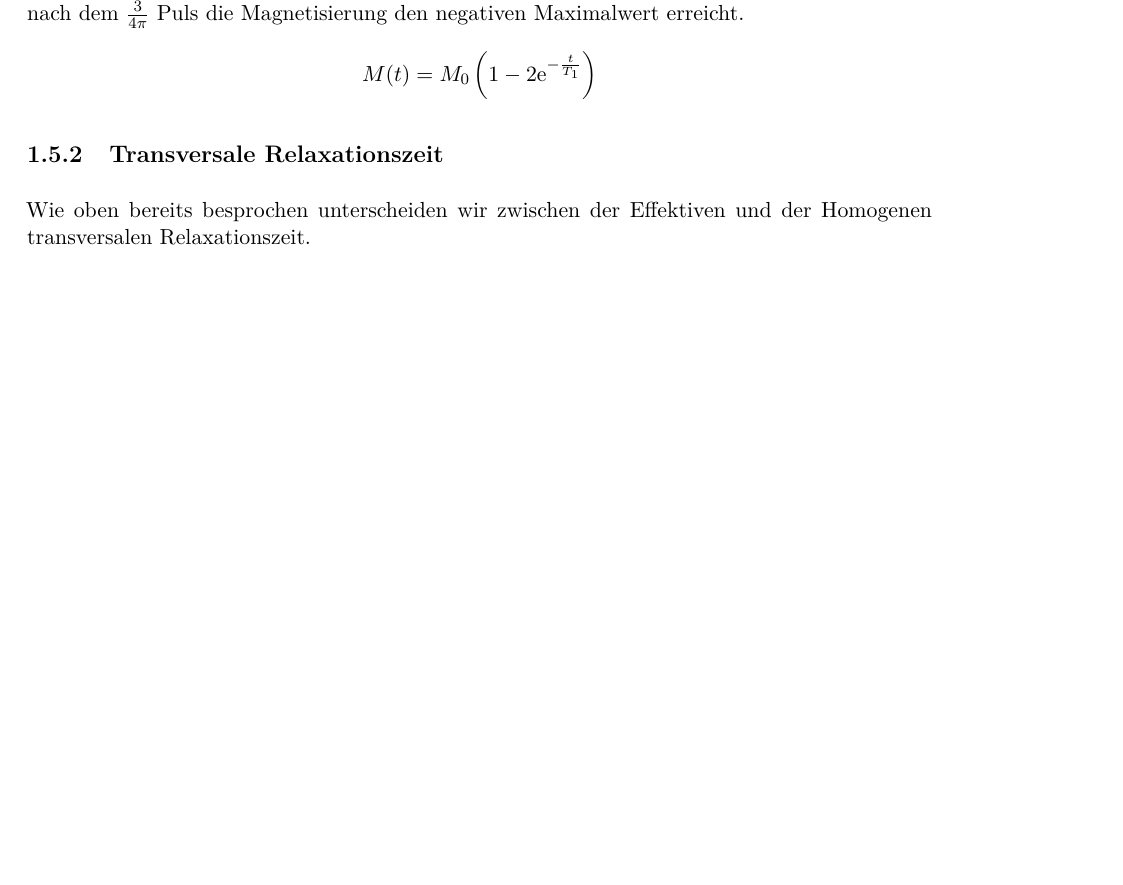
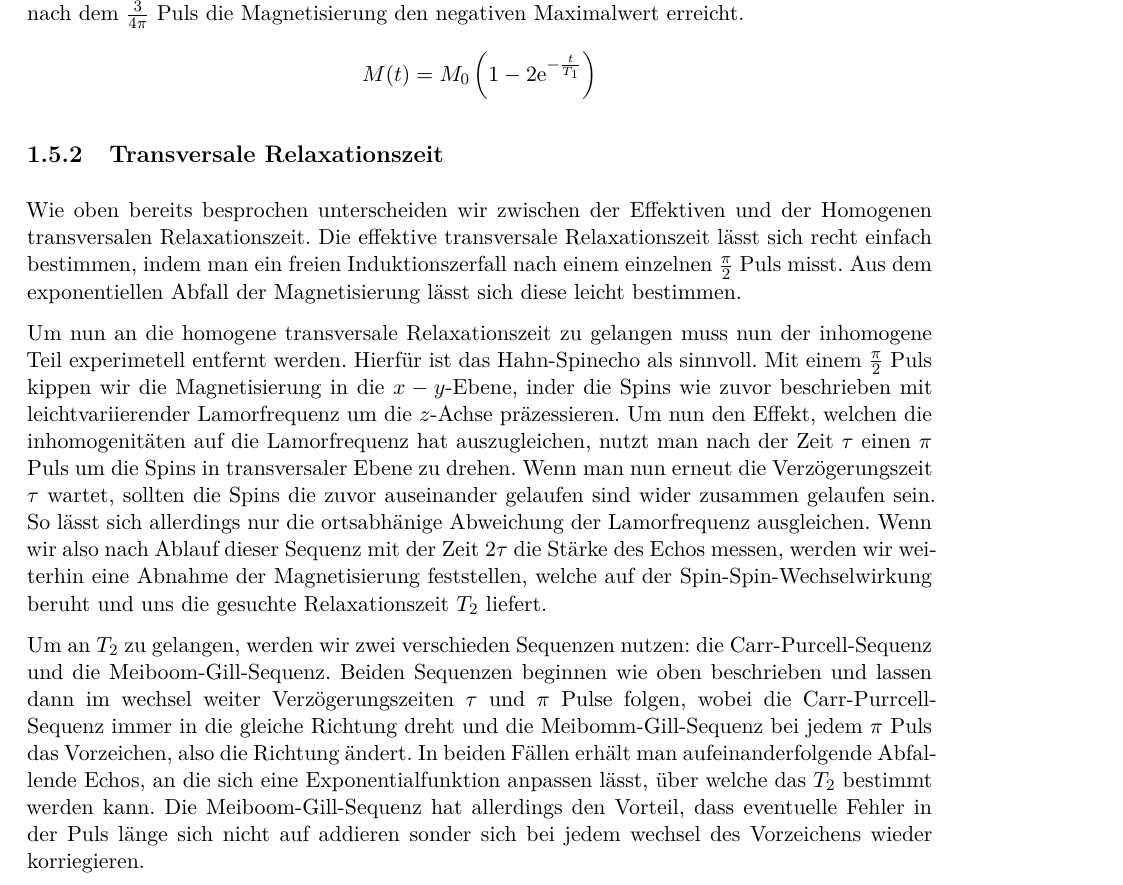
Before and after one commit to frederike-schroedel/Praktikum4, a LaTeX document (Versuch443-Kernmagnetische-Relaxation/Report/Versuch443_TobiasBrauell_FrederikeSchroedel_Report.tex): part of page 8 of 28, cut so that both start at the same text, the shorter picture padded with empty space. Compiled offline with pdfLaTeX.

Commit message:
Theorie fertig

```diff
--- a/Versuch443-Kernmagnetische-Relaxation/Report/Versuch443_TobiasBrauell_FrederikeSchroedel_Report.tex
+++ b/Versuch443-Kernmagnetische-Relaxation/Report/Versuch443_TobiasBrauell_FrederikeSchroedel_Report.tex
@@ -221,7 +221,22 @@
 
         \begin{subsection}{Transversale Relaxationszeit}
             Wie oben bereits besprochen unterscheiden wir zwischen der Effektiven und der Homogenen transversalen Relaxationszeit.
+            Die effektive transversale Relaxationszeit lässt sich recht einfach bestimmen, indem man ein freien Induktionszerfall nach einem einzelnen $\frac \pi 2$ Puls misst.
+            Aus dem exponentiellen Abfall der Magnetisierung lässt sich diese leicht bestimmen.
 
+            Um nun an die homogene transversale Relaxationszeit zu gelangen muss nun der inhomogene Teil experimetell entfernt werden.
+            Hierfür ist das Hahn-Spinecho als sinnvoll.
+            Mit einem $\frac \pi 2$ Puls kippen wir die Magnetisierung in die $x-y$-Ebene, inder die Spins wie zuvor beschrieben mit leichtvariierender Lamorfrequenz um die $z$-Achse präzessieren.
+            Um nun den Effekt, welchen die inhomogenitäten auf die Lamorfrequenz hat auszugleichen, nutzt man nach der Zeit $\tau$ einen $\pi$ Puls um die Spins in transversaler Ebene zu drehen.
+            Wenn man nun erneut die Verzögerungszeit $\tau$ wartet, sollten die Spins die zuvor auseinander gelaufen sind wider zusammen gelaufen sein.
+            So lässt sich allerdings nur die ortsabhänige Abweichung der Lamorfrequenz ausgleichen.
+            Wenn wir also nach Ablauf dieser Sequenz mit der Zeit $2\tau$ die Stärke des Echos messen, werden wir weiterhin eine Abnahme der Magnetisierung feststellen, welche auf der Spin-Spin-Wechselwirkung beruht und uns die gesuchte Relaxationszeit $T_2$ liefert.
+
+            Um an $T_2$ zu gelangen, werden wir zwei verschieden Sequenzen nutzen:
+            die Carr-Purcell-Sequenz und die Meiboom-Gill-Sequenz.
+            Beiden Sequenzen beginnen wie oben beschrieben und lassen dann im wechsel weiter Verzögerungszeiten $\tau$ und $\pi$ Pulse folgen, wobei die Carr-Purrcell-Sequenz immer in die gleiche Richtung dreht und die Meibomm-Gill-Sequenz bei jedem $\pi$ Puls das Vorzeichen, also die Richtung ändert.
+            In beiden Fällen erhält man aufeinanderfolgende Abfallende Echos, an die sich eine Exponentialfunktion anpassen lässt, über welche das $T_2$ bestimmt werden kann.
+            Die Meiboom-Gill-Sequenz hat allerdings den Vorteil, dass eventuelle Fehler in der Puls länge sich nicht auf addieren sonder sich bei jedem wechsel des Vorzeichens wieder korriegieren.
 
         \end{subsection}
 
```
